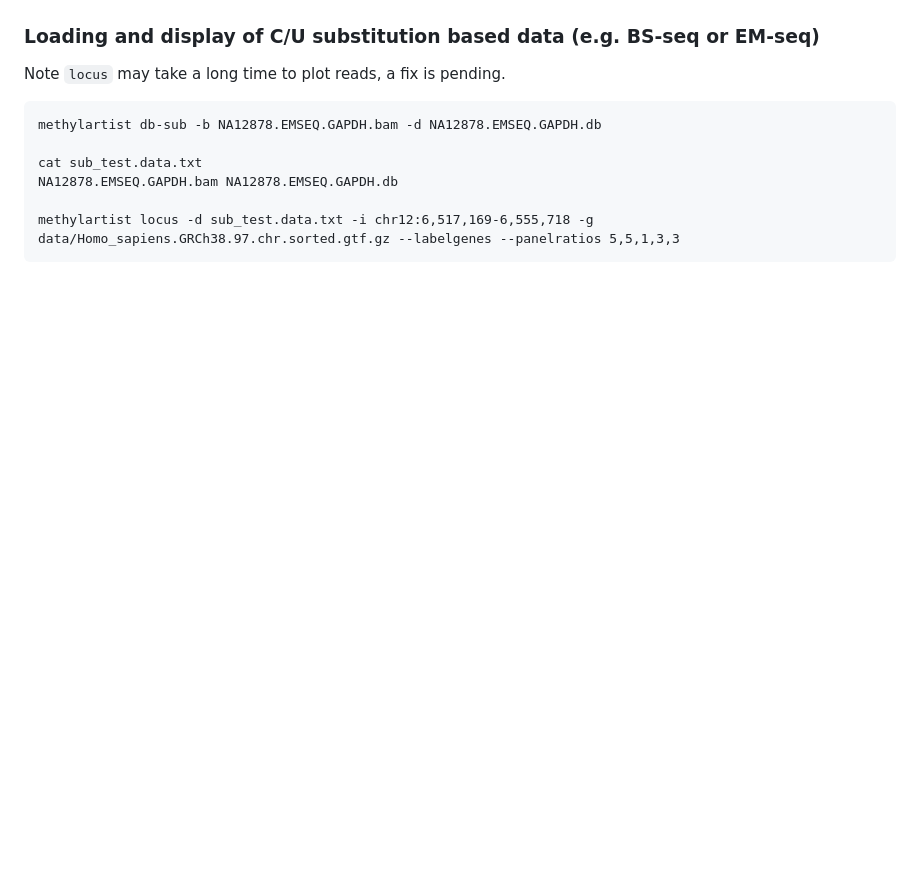
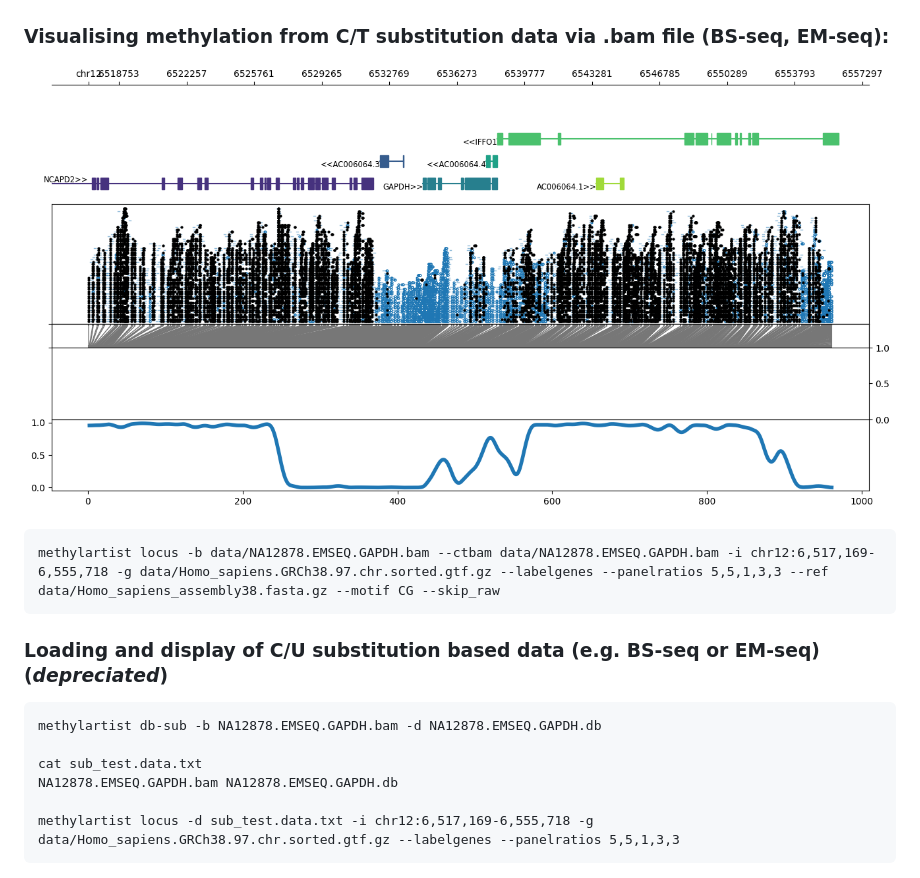
Before and after one commit to adamewing/methylartist-tests, a Markdown page: README.md, the part around the change. Rendered like a GitHub page; pictures changed too: png/NA12878.EMSEQ.GAPDH.chr12_6517169_6555718.m.ms1.smw34.mt0.8.ct0.8.locus.meth.png (added); blank space fills up the shorter version.

Commit message:
add --ctbam example

````diff
--- a/README.md
+++ b/README.md
@@ -51,9 +51,16 @@ methylartist region -d MCF7.example.data.txt -i chr19:55810082-57840726 -n CG -r
 ```
 ![region](https://github.com/adamewing/methylartist-tests/blob/main/png/MCF7.example.data.chr19_55810082-57840726.m.s26.w2013.m3.region.meth.png?raw=true)
 
-### Loading and display of C/U substitution based data (e.g. BS-seq or EM-seq)
+### Visualising methylation from C/T substitution data via .bam file (BS-seq, EM-seq):
 
-Note `locus` may take a long time to plot reads, a fix is pending.
+![ctbam](https://github.com/adamewing/methylartist-tests/blob/main/png/NA12878.EMSEQ.GAPDH.chr12_6517169_6555718.m.ms1.smw34.mt0.8.ct0.8.locus.meth.png?raw=true)
+
+```
+methylartist locus -b data/NA12878.EMSEQ.GAPDH.bam --ctbam data/NA12878.EMSEQ.GAPDH.bam -i chr12:6,517,169-6,555,718 -g data/Homo_sapiens.GRCh38.97.chr.sorted.gtf.gz --labelgenes --panelratios 5,5,1,3,3 --ref data/Homo_sapiens_assembly38.fasta.gz --motif CG --skip_raw
+```
+
+### Loading and display of C/U substitution based data (e.g. BS-seq or EM-seq) (*depreciated*)
+
 
 ```
 methylartist db-sub -b NA12878.EMSEQ.GAPDH.bam -d NA12878.EMSEQ.GAPDH.db
````
Also changed, not shown: 1 other file.
